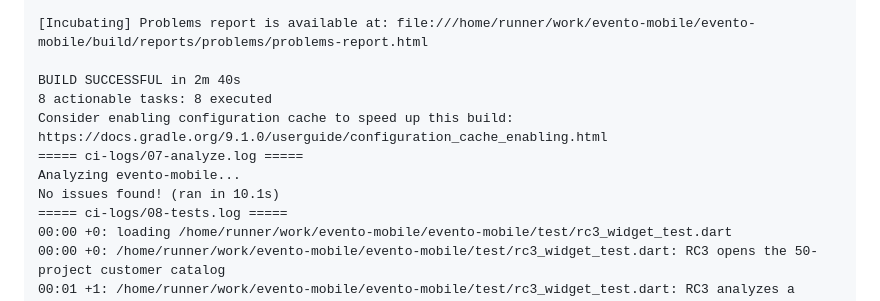
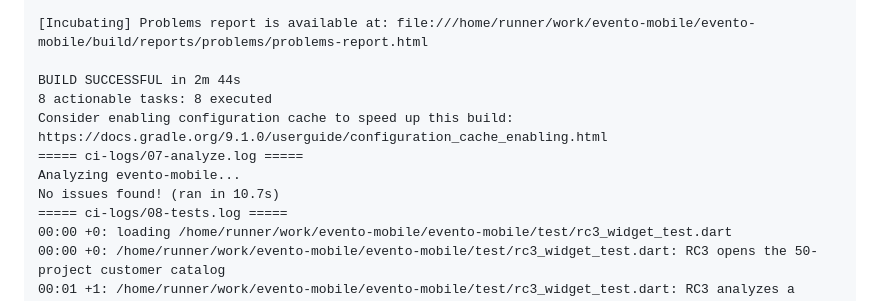
Before and after one commit to EVENTo0/evento-mobile, a Markdown page: PHONE_BUILD_STATUS.md, the part around one of its changes. Drawn GitHub-style.

```diff
--- a/PHONE_BUILD_STATUS.md
+++ b/PHONE_BUILD_STATUS.md
@@ -195,12 +199,12 @@ Error: Missing keystore
 
 [Incubating] Problems report is available at: file:///home/runner/work/evento-mobile/evento-mobile/build/reports/problems/problems-report.html
 
-BUILD SUCCESSFUL in 2m 40s
+BUILD SUCCESSFUL in 2m 44s
 8 actionable tasks: 8 executed
 Consider enabling configuration cache to speed up this build: https://docs.gradle.org/9.1.0/userguide/configuration_cache_enabling.html
 ===== ci-logs/07-analyze.log =====
 Analyzing evento-mobile...
-No issues found! (ran in 10.1s)
+No issues found! (ran in 10.7s)
 ===== ci-logs/08-tests.log =====
 00:00 +0: loading /home/runner/work/evento-mobile/evento-mobile/test/rc3_widget_test.dart
 00:00 +0: /home/runner/work/evento-mobile/evento-mobile/test/rc3_widget_test.dart: RC3 opens the 50-project customer catalog
```
Also changed, not shown: other parts of PHONE_BUILD_STATUS.md (+26 -22 lines).
